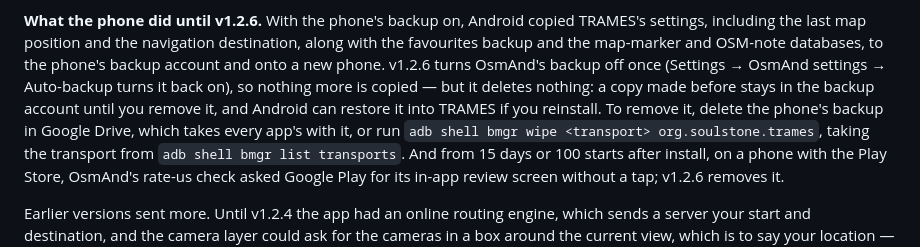
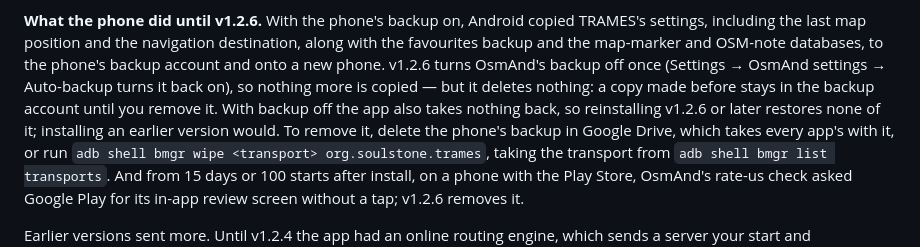
Before and after one commit to KaraZajac/TRAMES, a Markdown page: README.md, the part around the change. Drawn GitHub-style.

Commit message:
README: a v1.2.6 install restores nothing from an old backup
With backup off, OsmandBackupAgent registers no helpers, and AOSP's BackupHelperDispatcher
skips every entity it has no helper for, on restore as on backup. TramesDefaults switches
backup off in Application.onCreate, which key/value backup and restore run before the
agent exists. Only an earlier version, reinstalled, would take the old copy back.

Co-Authored-By: Claude Opus 5.5 <noreply@anthropic.com>
Claude-Session: https://claude.ai/code/session_016fBTsQfwCbSCcDkhAe8FAV

```diff
--- a/README.md
+++ b/README.md
@@ -361,8 +361,9 @@ settings, including the last map position and the navigation destination, along
 favourites backup and the map-marker and OSM-note databases, to the phone's backup account
 and onto a new phone. v1.2.6 turns OsmAnd's backup off once (Settings → OsmAnd settings →
 Auto-backup turns it back on), so nothing more is copied — but it deletes nothing: a copy made
-before stays in the backup account until you remove it, and Android can restore it into
-TRAMES if you reinstall. To remove it, delete the phone's backup in Google Drive, which takes
+before stays in the backup account until you remove it. With backup off the app also takes
+nothing back, so reinstalling v1.2.6 or later restores none of it; installing an earlier
+version would. To remove it, delete the phone's backup in Google Drive, which takes
 every app's with it, or run `adb shell bmgr wipe <transport> org.soulstone.trames`, taking
 the transport from `adb shell bmgr list transports`. And from 15 days or 100 starts after
 install, on a phone with the Play Store, OsmAnd's rate-us check asked Google Play for its
```
